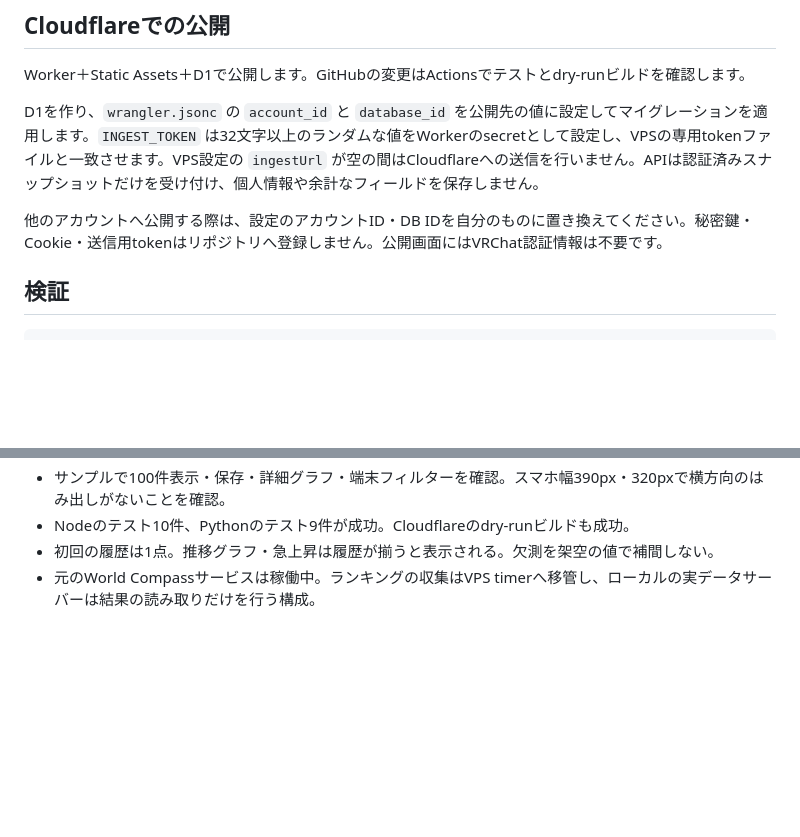
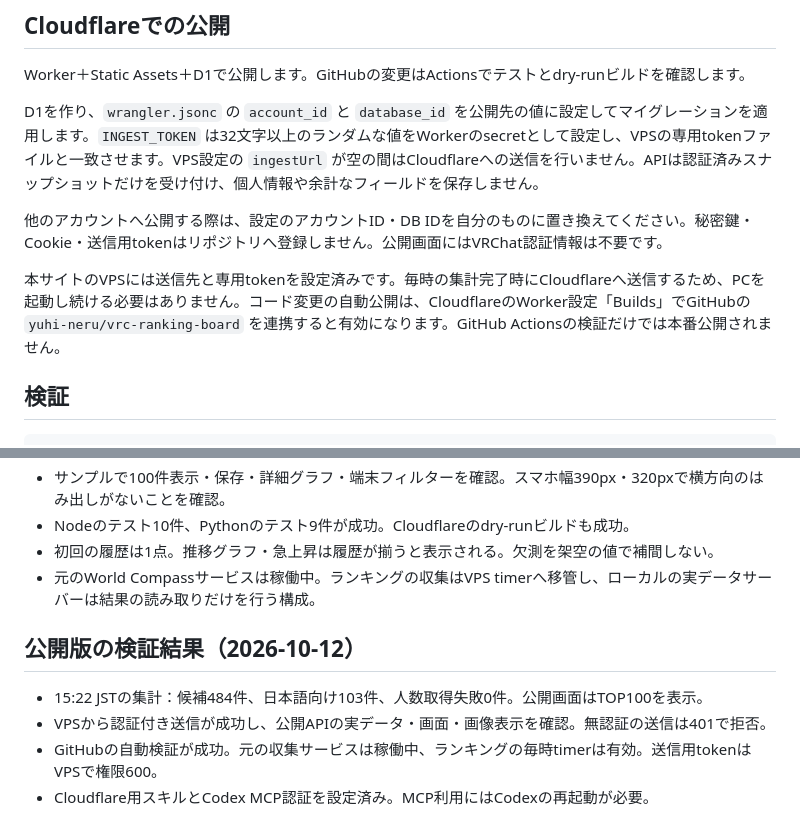
Before and after one commit to YuhiNeru/vrc-ranking-board, a Markdown page: README.md, 2 parts joined by grey strips. GitHub-like rendering; blank space fills up the shorter version.

Commit message:
Document production data feed and deployment status

````diff
--- a/README.md
+++ b/README.md
@@ -57,6 +57,8 @@ D1を作り、`wrangler.jsonc` の `account_id` と `database_id` を公開先
 
 他のアカウントへ公開する際は、設定のアカウントID・DB IDを自分のものに置き換えてください。秘密鍵・Cookie・送信用tokenはリポジトリへ登録しません。公開画面にはVRChat認証情報は不要です。
 
+本サイトのVPSには送信先と専用tokenを設定済みです。毎時の集計完了時にCloudflareへ送信するため、PCを起動し続ける必要はありません。コード変更の自動公開は、CloudflareのWorker設定「Builds」でGitHubの `yuhi-neru/vrc-ranking-board` を連携すると有効になります。GitHub Actionsの検証だけでは本番公開されません。
+
 ## 検証
 
 ```powershell
@@ -79,3 +81,10 @@ npx wrangler deploy --dry-run --outdir .runtime/worker-build
 - Nodeのテスト10件、Pythonのテスト9件が成功。Cloudflareのdry-runビルドも成功。
 - 初回の履歴は1点。推移グラフ・急上昇は履歴が揃うと表示される。欠測を架空の値で補間しない。
 - 元のWorld Compassサービスは稼働中。ランキングの収集はVPS timerへ移管し、ローカルの実データサーバーは結果の読み取りだけを行う構成。
+
+## 公開版の検証結果（2026-10-12）
+
+- 15:22 JSTの集計：候補484件、日本語向け103件、人数取得失敗0件。公開画面はTOP100を表示。
+- VPSから認証付き送信が成功し、公開APIの実データ・画面・画像表示を確認。無認証の送信は401で拒否。
+- GitHubの自動検証が成功。元の収集サービスは稼働中、ランキングの毎時timerは有効。送信用tokenはVPSで権限600。
+- Cloudflare用スキルとCodex MCP認証を設定済み。MCP利用にはCodexの再起動が必要。
````
